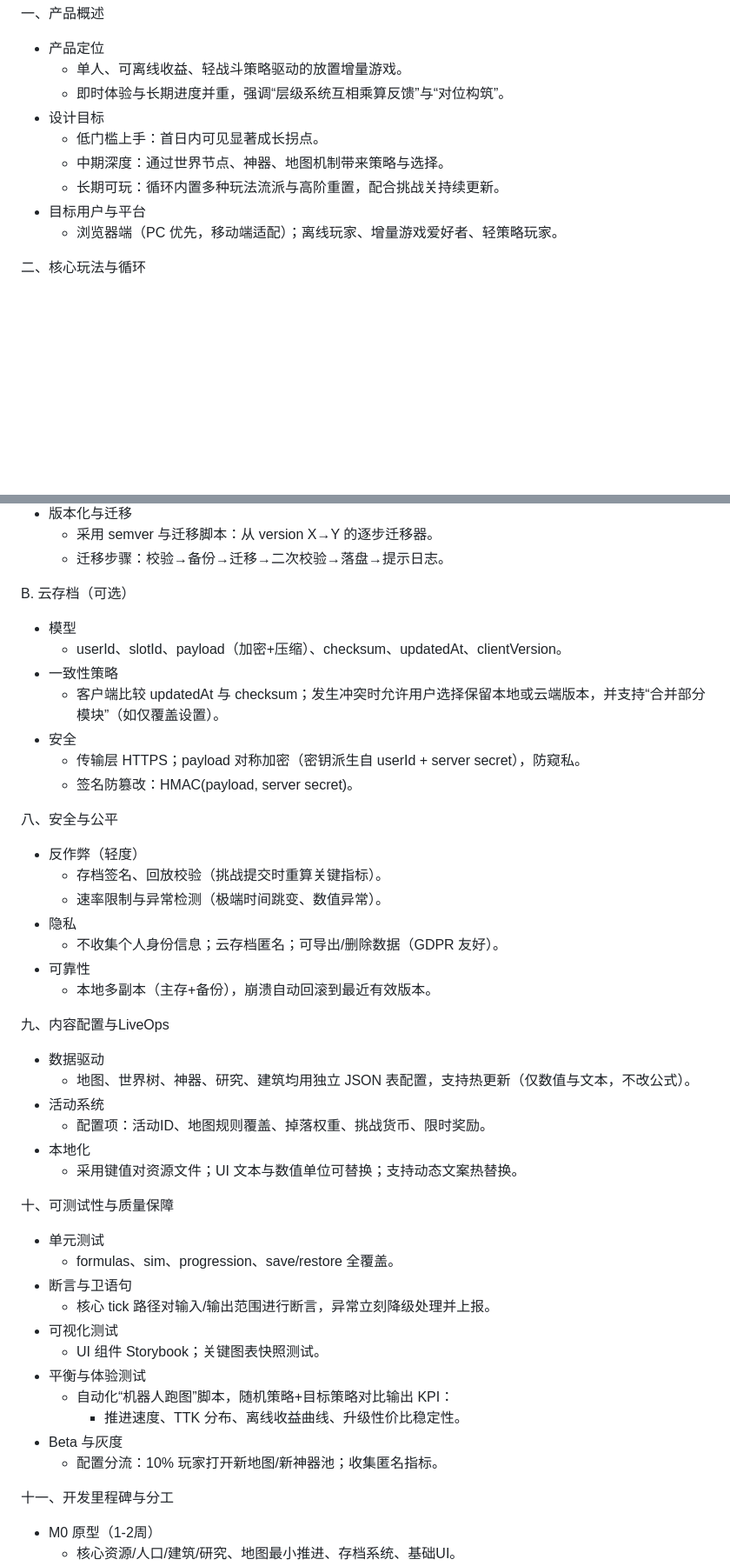
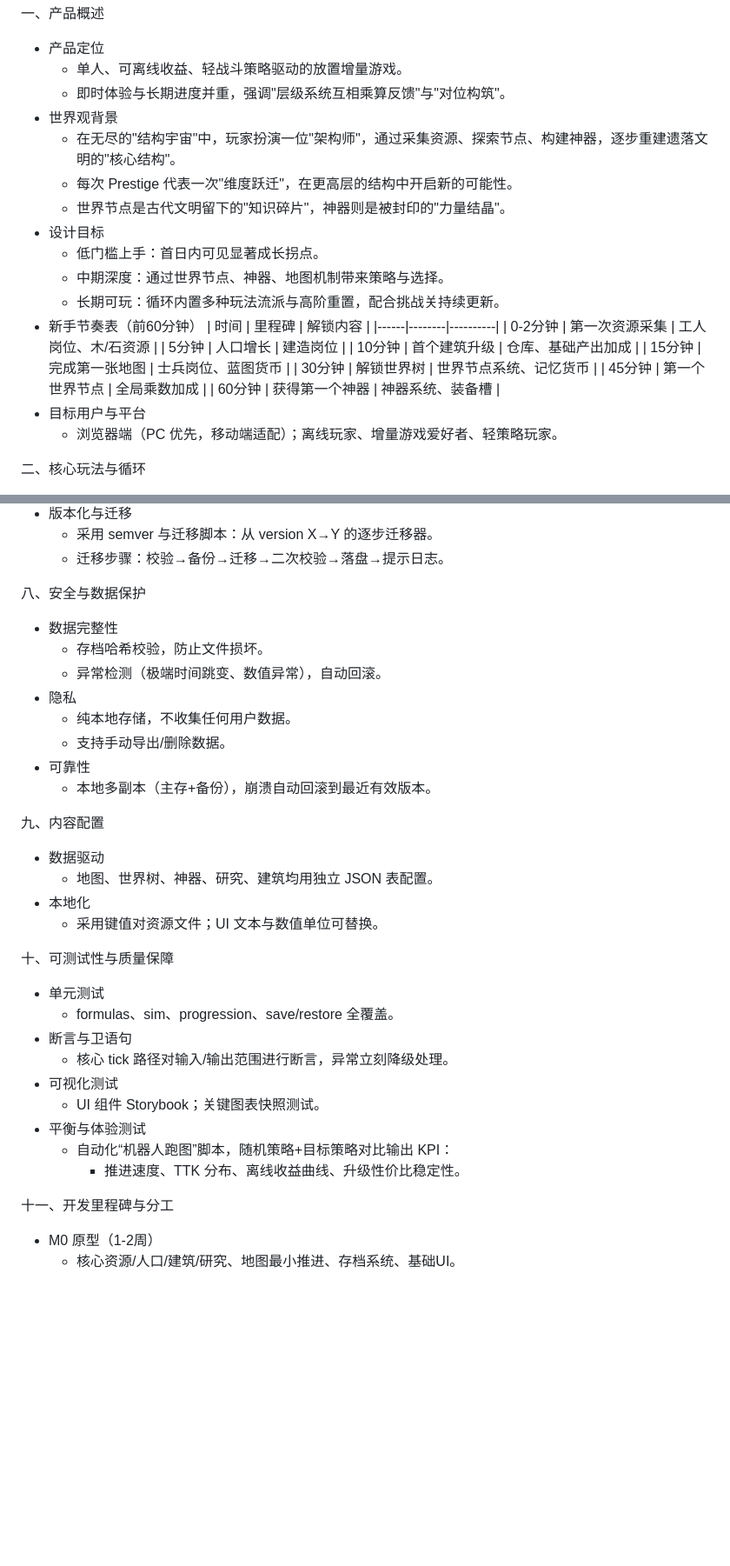
Before and after one commit to Joey1097/Trimpstructure, a Markdown page: docs/blueprint.md, 2 parts joined by grey strips. Shown at 87% size. GitHub-like rendering; blank space fills up the shorter version.

```diff
--- a/docs/blueprint.md
+++ b/docs/blueprint.md
@@ -3,11 +3,25 @@
 一、产品概述
 - 产品定位
   - 单人、可离线收益、轻战斗策略驱动的放置增量游戏。
-  - 即时体验与长期进度并重，强调“层级系统互相乘算反馈”与“对位构筑”。
+  - 即时体验与长期进度并重，强调"层级系统互相乘算反馈"与"对位构筑"。
+- 世界观背景
+  - 在无尽的"结构宇宙"中，玩家扮演一位"架构师"，通过采集资源、探索节点、构建神器，逐步重建遗落文明的"核心结构"。
+  - 每次 Prestige 代表一次"维度跃迁"，在更高层的结构中开启新的可能性。
+  - 世界节点是古代文明留下的"知识碎片"，神器则是被封印的"力量结晶"。
 - 设计目标
   - 低门槛上手：首日内可见显著成长拐点。
   - 中期深度：通过世界节点、神器、地图机制带来策略与选择。
   - 长期可玩：循环内置多种玩法流派与高阶重置，配合挑战关持续更新。
+- 新手节奏表（前60分钟）
+  | 时间 | 里程碑 | 解锁内容 |
+  |------|--------|----------|
+  | 0-2分钟 | 第一次资源采集 | 工人岗位、木/石资源 |
+  | 5分钟 | 人口增长 | 建造岗位 |
+  | 10分钟 | 首个建筑升级 | 仓库、基础产出加成 |
+  | 15分钟 | 完成第一张地图 | 士兵岗位、蓝图货币 |
+  | 30分钟 | 解锁世界树 | 世界节点系统、记忆货币 |
+  | 45分钟 | 第一个世界节点 | 全局乘数加成 |
+  | 60分钟 | 获得第一个神器 | 神器系统、装备槽 |
 - 目标用户与平台
   - 浏览器端（PC 优先，移动端适配）；离线玩家、增量游戏爱好者、轻策略玩家。
 
@@ -204,44 +249,32 @@ A. 存档数据模型（前端）
   - 采用 semver 与迁移脚本：从 version X→Y 的逐步迁移器。
   - 迁移步骤：校验→备份→迁移→二次校验→落盘→提示日志。
 
-B. 云存档（可选）
-- 模型
-  - userId、slotId、payload（加密+压缩）、checksum、updatedAt、clientVersion。
-- 一致性策略
-  - 客户端比较 updatedAt 与 checksum；发生冲突时允许用户选择保留本地或云端版本，并支持“合并部分模块”（如仅覆盖设置）。
-- 安全
-  - 传输层 HTTPS；payload 对称加密（密钥派生自 userId + server secret），防窥私。
-  - 签名防篡改：HMAC(payload, server secret)。
-
-八、安全与公平
-- 反作弊（轻度）
-  - 存档签名、回放校验（挑战提交时重算关键指标）。
-  - 速率限制与异常检测（极端时间跳变、数值异常）。
+八、安全与数据保护
+- 数据完整性
+  - 存档哈希校验，防止文件损坏。
+  - 异常检测（极端时间跳变、数值异常），自动回滚。
 - 隐私
-  - 不收集个人身份信息；云存档匿名；可导出/删除数据（GDPR 友好）。
+  - 纯本地存储，不收集任何用户数据。
+  - 支持手动导出/删除数据。
 - 可靠性
   - 本地多副本（主存+备份），崩溃自动回滚到最近有效版本。
 
-九、内容配置与LiveOps
+九、内容配置
 - 数据驱动
-  - 地图、世界树、神器、研究、建筑均用独立 JSON 表配置，支持热更新（仅数值与文本，不改公式）。
-- 活动系统
-  - 配置项：活动ID、地图规则覆盖、掉落权重、挑战货币、限时奖励。
+  - 地图、世界树、神器、研究、建筑均用独立 JSON 表配置。
 - 本地化
-  - 采用键值对资源文件；UI 文本与数值单位可替换；支持动态文案热替换。
+  - 采用键值对资源文件；UI 文本与数值单位可替换。
 
 十、可测试性与质量保障
 - 单元测试
   - formulas、sim、progression、save/restore 全覆盖。
 - 断言与卫语句
-  - 核心 tick 路径对输入/输出范围进行断言，异常立刻降级处理并上报。
+  - 核心 tick 路径对输入/输出范围进行断言，异常立刻降级处理。
 - 可视化测试
   - UI 组件 Storybook；关键图表快照测试。
 - 平衡与体验测试
   - 自动化“机器人跑图”脚本，随机策略+目标策略对比输出 KPI：
     - 推进速度、TTK 分布、离线收益曲线、升级性价比稳定性。
-- Beta 与灰度
-  - 配置分流：10% 玩家打开新地图/新神器池；收集匿名指标。
 
 十一、开发里程碑与分工
 - M0 原型（1-2周）
```
Also changed, not shown: other parts of docs/blueprint.md (+58 -27 lines).
